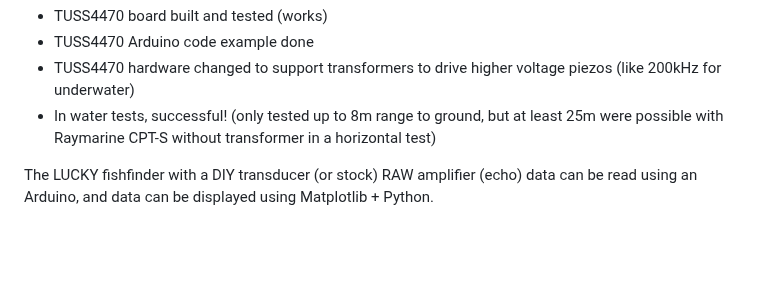
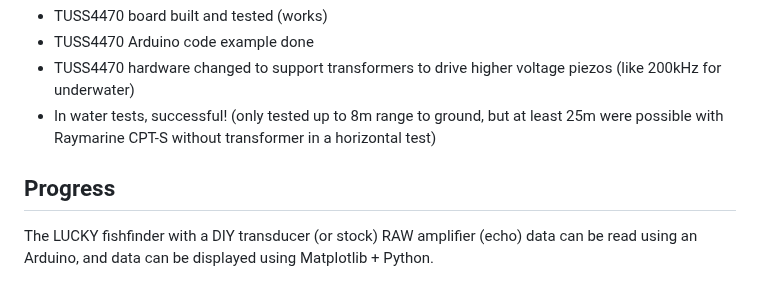
Before and after one commit to Neumi/open_echo, a Markdown page: README.md, the part around the change. Drawn GitHub-style; blank space fills up the shorter version.

```diff
--- a/README.md
+++ b/README.md
@@ -24,6 +24,9 @@ Check the [Getting Started Guide](TUSS4470_shield_002/README.md)
 - TUSS4470 Arduino code example done
 - TUSS4470 hardware changed to support transformers to drive higher voltage piezos (like 200kHz for underwater)
 - In water tests, successful! (only tested up to 8m range to ground, but at least 25m were possible with Raymarine CPT-S without transformer in a horizontal test)
+
+
+## Progress
 
 The LUCKY fishfinder with a DIY transducer (or stock) RAW amplifier (echo) data can be read using an Arduino, and data can be displayed using Matplotlib + Python.
 
```
